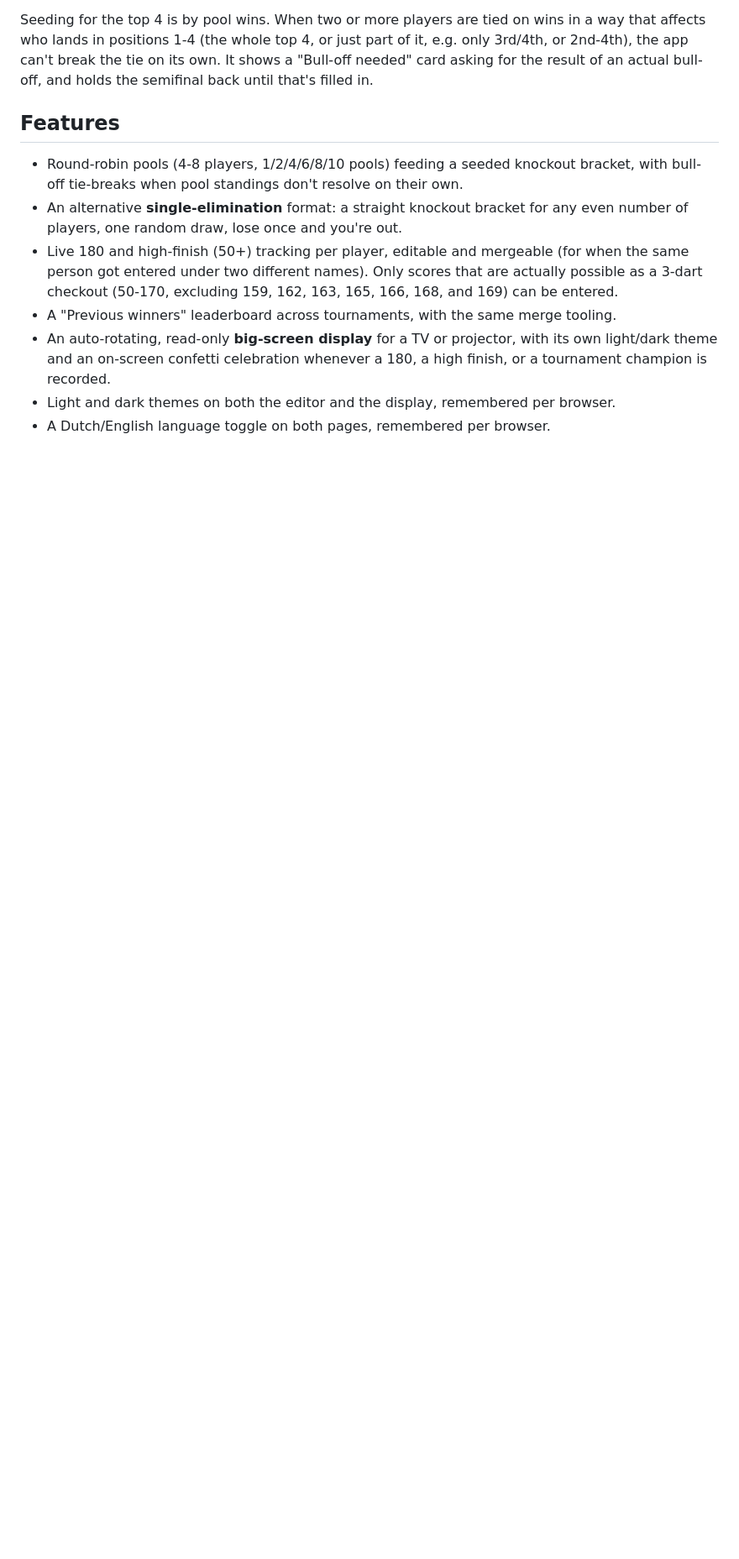
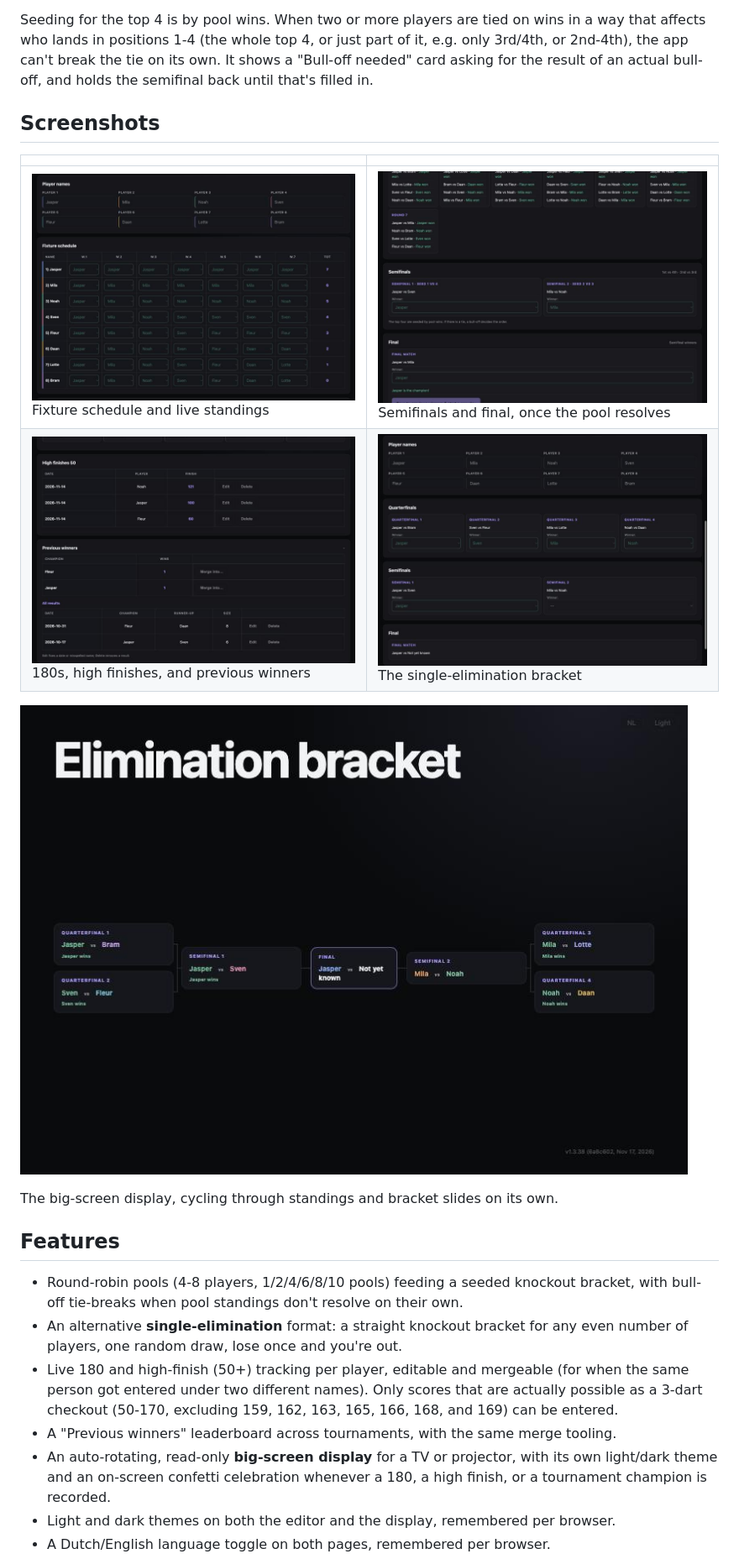
Before and after one commit to rweeling/darts-match-tracker, a Markdown page: README.md, the part around one of its changes. Shown at 84% size. Drawn GitHub-style; pictures changed too: screenshots/display-bracket.jpg (added), screenshots/elimination-bracket.jpg (added), screenshots/schedule-standings.jpg (added); blank space fills up the shorter version.

Commit message:
Add README screenshots of the editor and big-screen display
Five screenshots from a running container with demo data: the
fixture schedule and standings, semifinals/final, the statistics
tab (180s, high finishes, previous winners), a single-elimination
bracket mid-tournament, and the big-screen display. Helps anyone
sizing the project up before it goes public see the actual layout
instead of just the feature list.

Co-Authored-By: Claude Sonnet 5 <noreply@anthropic.com>

```diff
--- a/README.md
+++ b/README.md
@@ -41,6 +42,17 @@ way that affects who lands in positions 1-4 (the whole top 4, or just part of it
 only 3rd/4th, or 2nd-4th), the app can't break the tie on its own. It shows a "Bull-off
 needed" card asking for the result of an actual bull-off, and holds the semifinal back
 until that's filled in.
+
+## Screenshots
+
+| | |
+|---|---|
+| ![Fixture schedule and standings](screenshots/schedule-standings.jpg)<br>Fixture schedule and live standings | ![Semifinals and final](screenshots/semifinal-final.jpg)<br>Semifinals and final, once the pool resolves |
+| ![Statistics tab](screenshots/statistics.jpg)<br>180s, high finishes, and previous winners | ![Single-elimination bracket](screenshots/elimination-bracket.jpg)<br>The single-elimination bracket |
+
+![Big-screen display](screenshots/display-bracket.jpg)
+
+The big-screen display, cycling through standings and bracket slides on its own.
 
 ## Features
 
```
Also changed, not shown: other parts of README.md (+1 -0 lines).
